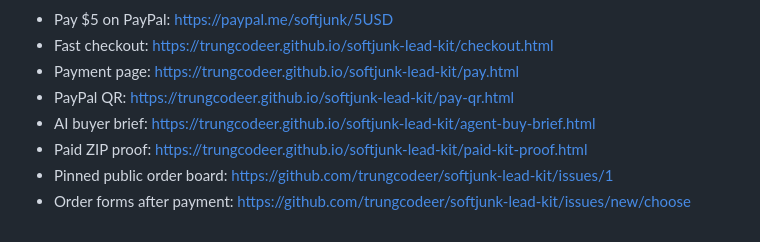
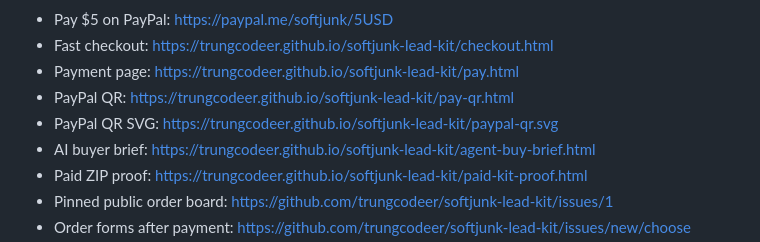
Before and after one commit to trungcodeer/softjunk-lead-kit, a Markdown page: README.md, the part around one of its changes. Rendered like a GitHub page.

Commit message:
Show PayPal QR in README

```diff
--- a/README.md
+++ b/README.md
@@ -10,6 +12,7 @@ A $5 lead follow-up kit and same-price custom sequence for small businesses that
 - Fast checkout: https://trungcodeer.github.io/softjunk-lead-kit/checkout.html
 - Payment page: https://trungcodeer.github.io/softjunk-lead-kit/pay.html
 - PayPal QR: https://trungcodeer.github.io/softjunk-lead-kit/pay-qr.html
+- PayPal QR SVG: https://trungcodeer.github.io/softjunk-lead-kit/paypal-qr.svg
 - AI buyer brief: https://trungcodeer.github.io/softjunk-lead-kit/agent-buy-brief.html
 - Paid ZIP proof: https://trungcodeer.github.io/softjunk-lead-kit/paid-kit-proof.html
 - Pinned public order board: https://github.com/trungcodeer/softjunk-lead-kit/issues/1
```
Also changed, not shown: other parts of README.md (+2 -0 lines).
